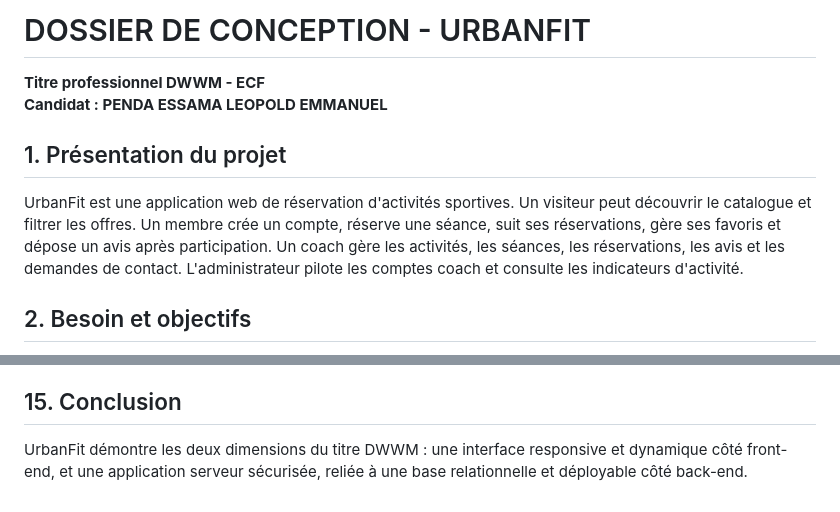
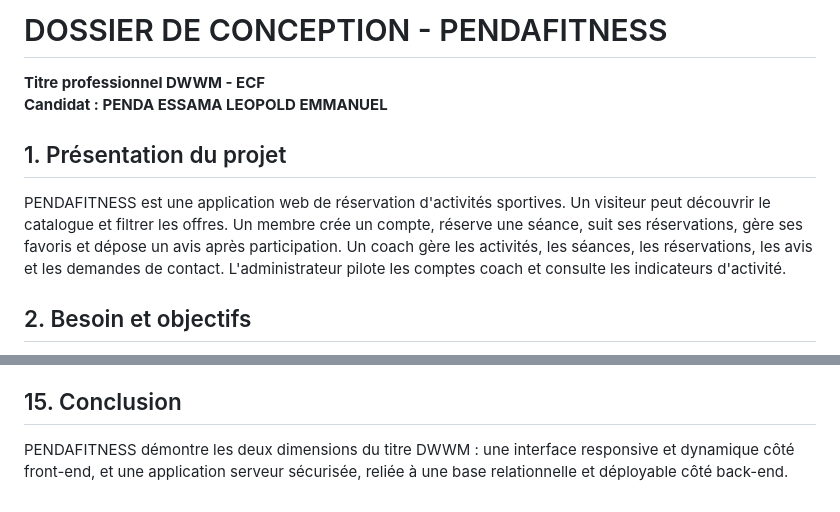
Before and after one commit to ledapen/ECF-URBANFIT, a Markdown page: docs/ECF_DOSSIER_SOURCE.md, 2 parts joined by grey strips. GitHub-like rendering.

Commit message:
docs: rename UrbanFit to PENDAFITNESS in ECF dossier

```diff
--- a/docs/ECF_DOSSIER_SOURCE.md
+++ b/docs/ECF_DOSSIER_SOURCE.md
@@ -1,9 +1,9 @@
-# DOSSIER DE CONCEPTION - URBANFIT
+# DOSSIER DE CONCEPTION - PENDAFITNESS
 **Titre professionnel DWWM - ECF**
 **Candidat : PENDA ESSAMA LEOPOLD EMMANUEL**
 
 ## 1. Présentation du projet
-UrbanFit est une application web de réservation d'activités sportives. Un visiteur peut découvrir le catalogue et filtrer les offres. Un membre crée un compte, réserve une séance, suit ses réservations, gère ses favoris et dépose un avis après participation. Un coach gère les activités, les séances, les réservations, les avis et les demandes de contact. L'administrateur pilote les comptes coach et consulte les indicateurs d'activité.
+PENDAFITNESS est une application web de réservation d'activités sportives. Un visiteur peut découvrir le catalogue et filtrer les offres. Un membre crée un compte, réserve une séance, suit ses réservations, gère ses favoris et dépose un avis après participation. Un coach gère les activités, les séances, les réservations, les avis et les demandes de contact. L'administrateur pilote les comptes coach et consulte les indicateurs d'activité.
 
 ## 2. Besoin et objectifs
 Le projet répond au besoin d'une structure sportive souhaitant centraliser son catalogue et ses inscriptions. Les objectifs sont : rendre les activités visibles, simplifier la réservation, contrôler les capacités, fournir un espace membre, donner aux équipes des outils métier et proposer une administration sécurisée.
@@ -82,4 +82,4 @@ Le code est poussé sur GitHub. Render construit l'image à partir du Dockerfile
 La migration MySQL/TiDB nécessite une configuration correcte du port, des identifiants et de TLS. Les erreurs de routes sont diagnostiquées via les logs Render. Les contraintes de capacité sont contrôlées dans une transaction lors de la réservation.
 
 ## 15. Conclusion
-UrbanFit démontre les deux dimensions du titre DWWM : une interface responsive et dynamique côté front-end, et une application serveur sécurisée, reliée à une base relationnelle et déployable côté back-end.
+PENDAFITNESS démontre les deux dimensions du titre DWWM : une interface responsive et dynamique côté front-end, et une application serveur sécurisée, reliée à une base relationnelle et déployable côté back-end.
```
